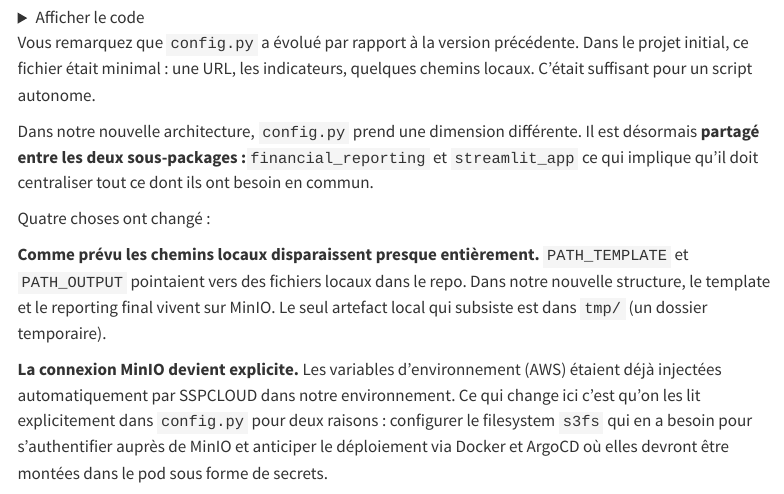
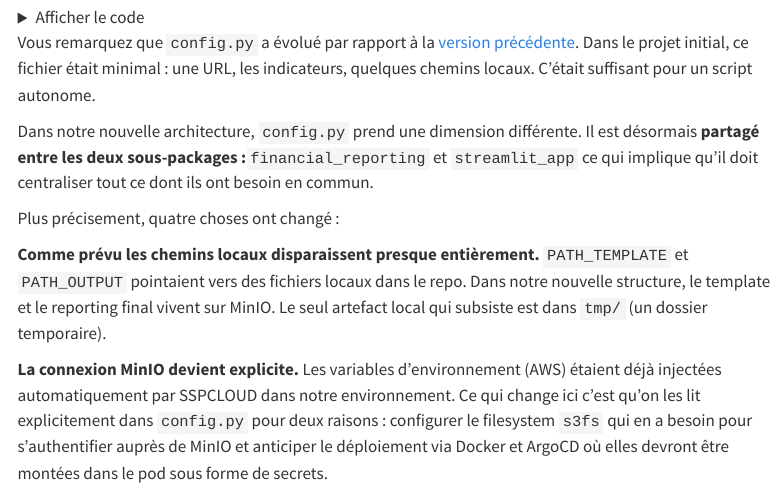
Before and after one commit to surybang/MEDAS-Financial-Reporting, a Quarto document (pages/05-le-code.qmd): the page in a window 1100 px wide, from 3320 px down. Rendered offline with R 4.5, knitr and Pandoc in place of Quarto, with nearby package versions; menus at the side of the page are left out.

Commit message:
docs(quarto): update

````diff
--- a/pages/05-le-code.qmd
+++ b/pages/05-le-code.qmd
@@ -301,11 +301,11 @@ DATA_SCHEMA = DataFrameSchema(
 ```
 </details>
 
-Vous remarquez que `config.py` a évolué par rapport à la version précédente. Dans le projet initial, ce fichier était minimal : une URL, les indicateurs, quelques chemins locaux. C'était suffisant pour un script autonome.
+Vous remarquez que `config.py` a évolué par rapport à la [version précédente](https://github.com/surybang/MEDAS-TP-Financial-Reporting/blob/refactor/src/medas_tp_financial_reporting/config.py). Dans le projet initial, ce fichier était minimal : une URL, les indicateurs, quelques chemins locaux. C'était suffisant pour un script autonome.
 
 Dans notre nouvelle architecture, `config.py` prend une dimension différente. Il est désormais **partagé entre les deux sous-packages :**`financial_reporting` et `streamlit_app` ce qui implique qu'il doit centraliser tout ce dont ils ont besoin en commun.
 
-Quatre choses ont changé :
+Plus précisement, quatre choses ont changé :
 
 **Comme prévu les chemins locaux disparaissent presque entièrement.** `PATH_TEMPLATE` et `PATH_OUTPUT` pointaient vers des fichiers locaux dans le repo. Dans notre nouvelle structure, le template et le reporting final vivent sur MinIO. Le seul artefact local qui subsiste est dans `tmp/` (un dossier temporaire).
 
````
